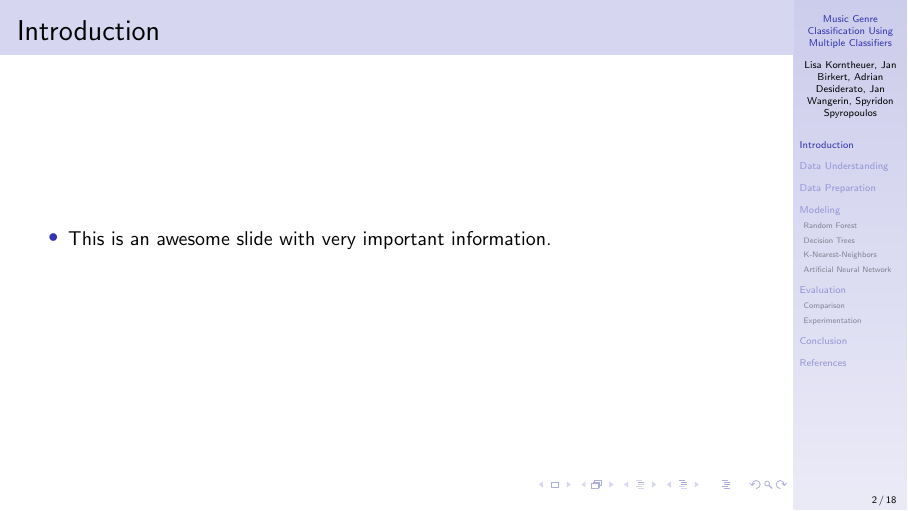
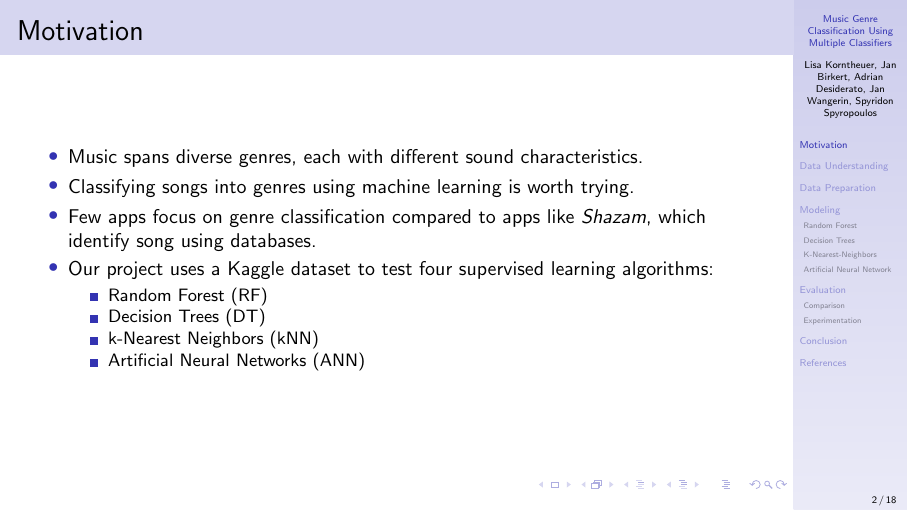
Before and after one commit to Spyri/ML_project, LaTeX slides (presentation/presentation.tex): page 3 of 25. Compiled offline with pdfLaTeX.

Commit message:
Motivation added

```diff
--- a/presentation/presentation.tex
+++ b/presentation/presentation.tex
@@ -66,12 +66,20 @@
 \AtBeginSection[]{
         }
         \setbeamertemplate{footline}[frame number]
-\section{Introduction}
-\begin{frame}
-    \frametitle{Introduction}
-    \begin{outline}
-        \1 This is an awesome slide with very important information.
-    \end{outline}
+\section{Motivation}
+\begin{frame}{Motivation}
+    \begin{itemize}
+        \item Music spans diverse genres, each with different sound characteristics.
+        \item Classifying songs into genres using machine learning is worth trying.
+        \item Few apps focus on genre classification compared to apps like \textit{Shazam}, which identify song using databases.
+        \item Our project uses a Kaggle dataset to test four supervised learning algorithms:
+        \begin{itemize}
+            \item Random Forest (RF)
+            \item Decision Trees (DT)
+            \item k-Nearest Neighbors (kNN)
+            \item Artificial Neural Networks (ANN)
+        \end{itemize}
+    \end{itemize}
 \end{frame}
 \AtBeginSection[]{%
         \setbeamertemplate{footline}{}
```
Also changed, not shown: 1 other file.
